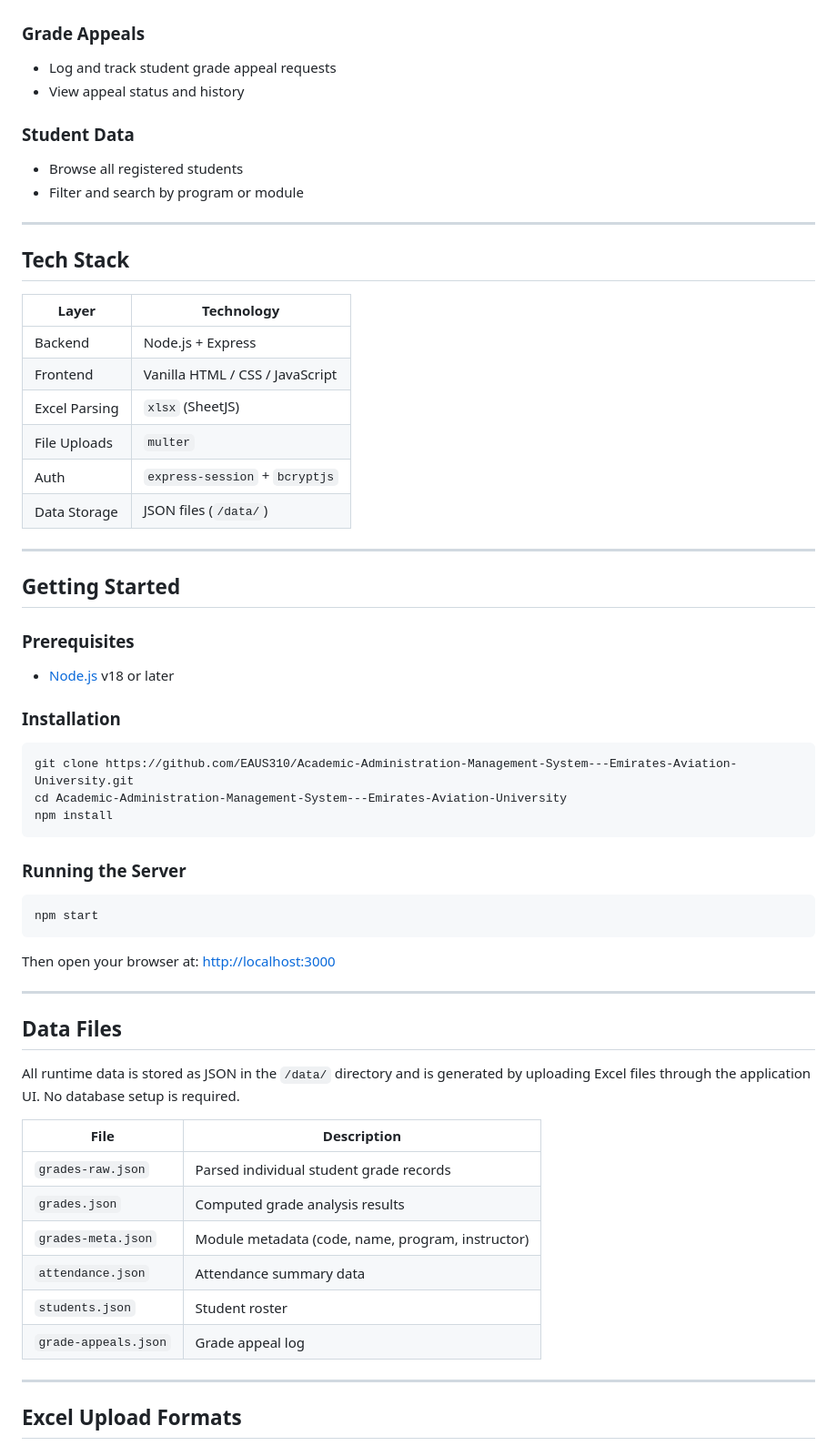
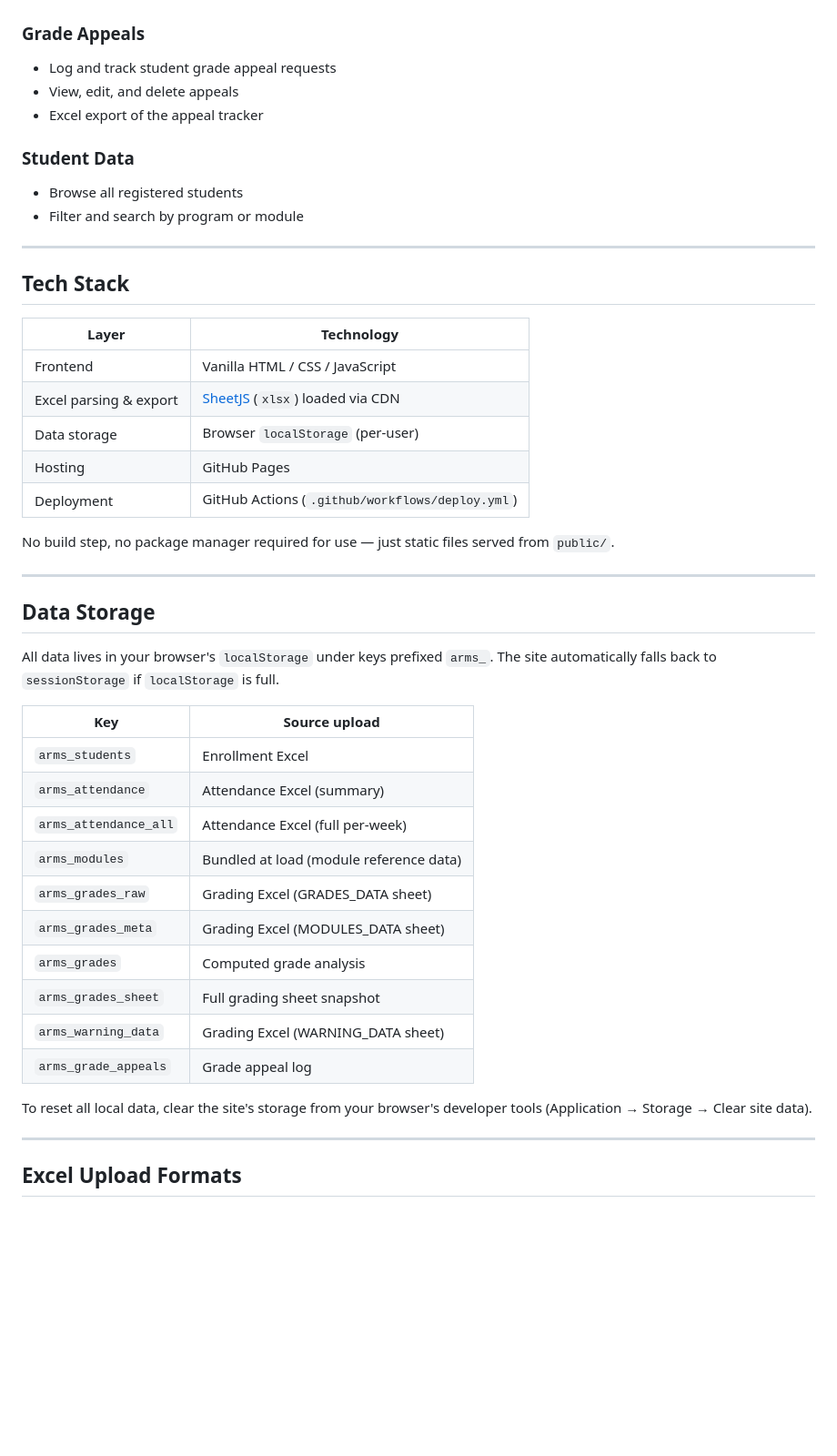
Before and after one commit to EAUS310/Academic-Administration-Management-System---Emirates-Aviation-University, a Markdown page: README.md, the part around one of its changes. Shown at 91% size. GitHub-like rendering; blank space fills up the shorter version.

````diff
--- a/README.md
+++ b/README.md
@@ -58,7 +69,8 @@ A web-based academic administration tool for managing student registrations, att
 
 ### Grade Appeals
 - Log and track student grade appeal requests
-- View appeal status and history
+- View, edit, and delete appeals
+- Excel export of the appeal tracker
 
 ### Student Data
 - Browse all registered students
@@ -70,50 +82,34 @@ A web-based academic administration tool for managing student registrations, att
 
 | Layer | Technology |
 |-------|------------|
-| Backend | Node.js + Express |
 | Frontend | Vanilla HTML / CSS / JavaScript |
-| Excel Parsing | `xlsx` (SheetJS) |
-| File Uploads | `multer` |
-| Auth | `express-session` + `bcryptjs` |
-| Data Storage | JSON files (`/data/`) |
+| Excel parsing & export | [SheetJS](https://sheetjs.com/) (`xlsx`) loaded via CDN |
+| Data storage | Browser `localStorage` (per-user) |
+| Hosting | GitHub Pages |
+| Deployment | GitHub Actions (`.github/workflows/deploy.yml`) |
+
+No build step, no package manager required for use — just static files served from `public/`.
 
 ---
 
-## Getting Started
+## Data Storage
 
-### Prerequisites
-- [Node.js](https://nodejs.org/) v18 or later
+All data lives in your browser's `localStorage` under keys prefixed `arms_`. The site automatically falls back to `sessionStorage` if `localStorage` is full.
 
-### Installation
+| Key | Source upload |
+|-----|---------------|
+| `arms_students` | Enrollment Excel |
+| `arms_attendance` | Attendance Excel (summary) |
+| `arms_attendance_all` | Attendance Excel (full per-week) |
+| `arms_modules` | Bundled at load (module reference data) |
+| `arms_grades_raw` | Grading Excel (GRADES_DATA sheet) |
+| `arms_grades_meta` | Grading Excel (MODULES_DATA sheet) |
+| `arms_grades` | Computed grade analysis |
+| `arms_grades_sheet` | Full grading sheet snapshot |
+| `arms_warning_data` | Grading Excel (WARNING_DATA sheet) |
+| `arms_grade_appeals` | Grade appeal log |
 
-```bash
-git clone https://github.com/EAUS310/Academic-Administration-Management-System---Emirates-Aviation-University.git
-cd Academic-Administration-Management-System---Emirates-Aviation-University
-npm install
-```
-
-### Running the Server
-
-```bash
-npm start
-```
-
-Then open your browser at: [http://localhost:3000](http://localhost:3000)
-
----
-
-## Data Files
-
-All runtime data is stored as JSON in the `/data/` directory and is generated by uploading Excel files through the application UI. No database setup is required.
-
-| File | Description |
-|------|-------------|
-| `grades-raw.json` | Parsed individual student grade records |
-| `grades.json` | Computed grade analysis results |
-| `grades-meta.json` | Module metadata (code, name, program, instructor) |
-| `attendance.json` | Attendance summary data |
-| `students.json` | Student roster |
-| `grade-appeals.json` | Grade appeal log |
+To reset all local data, clear the site's storage from your browser's developer tools (Application → Storage → Clear site data).
 
 ---
 
````
Also changed, not shown: other parts of README.md (+69 -22 lines).
